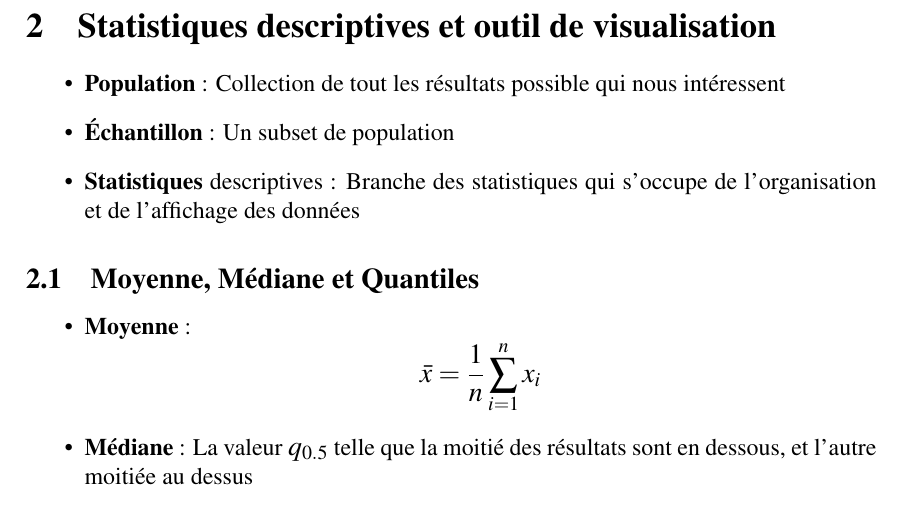
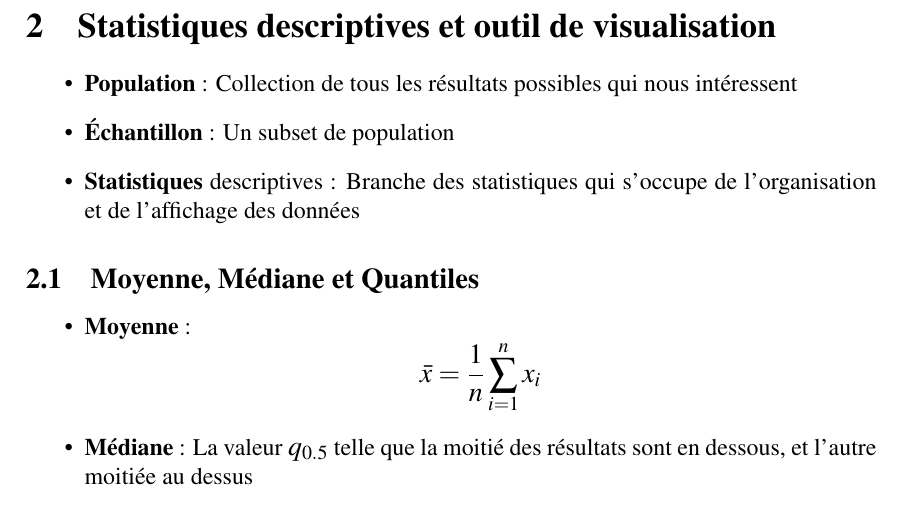
Before and after one commit to SyntexEPL/LEPL1109, a LaTeX document (main.tex): part of page 7 of 29, cut so that both start at the same text. Compiled offline with pdfLaTeX.

Commit message:
Corrections

```diff
--- a/main.tex
+++ b/main.tex
@@ -121,7 +121,7 @@ $$f_Y(y) = \frac{1}{|b|} f_X \left(\frac{y - a}{b}\right)$$
 \section{Statistiques descriptives et outil de visualisation}
 
 \begin{itemize}
-    \item \textbf{Population} : Collection de tout les résultats possible qui nous intéressent
+    \item \textbf{Population} : Collection de tous les résultats possibles qui nous intéressent
     \item \textbf{Échantillon} : Un subset de population
     \item \textbf{Statistiques} descriptives : Branche des statistiques qui s'occupe de l'organisation et de l'affichage des données
 \end{itemize}
```
